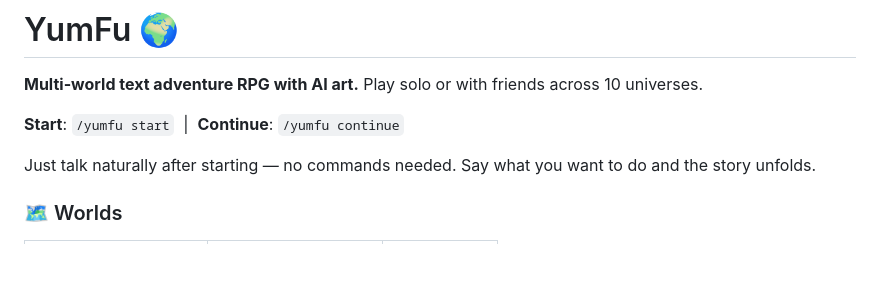
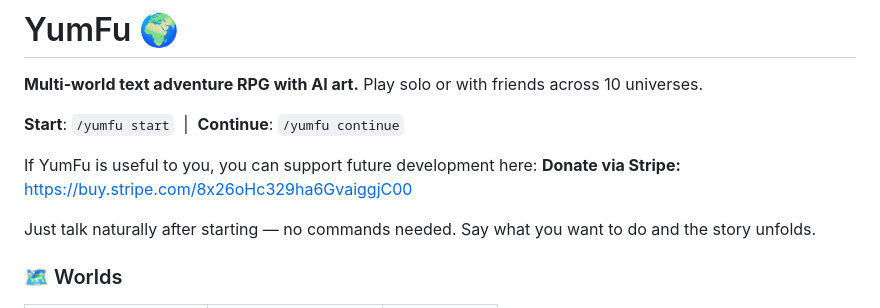
Before and after one commit to yumyumtum/yumfu, a Markdown page: SKILL.md, the part around the change. Drawn GitHub-style; blank space fills up the shorter version.

Commit message:
Add Stripe support links

```diff
--- a/SKILL.md
+++ b/SKILL.md
@@ -18,6 +18,9 @@ metadata:
 **Multi-world text adventure RPG with AI art.** Play solo or with friends across 10 universes.
 
 **Start**: `/yumfu start` &nbsp;|&nbsp; **Continue**: `/yumfu continue`
+
+If YumFu is useful to you, you can support future development here:
+**Donate via Stripe:** https://buy.stripe.com/8x26oHc329ha6GvaiggjC00
 
 Just talk naturally after starting — no commands needed. Say what you want to do and the story unfolds.
 
```
Also changed, not shown: README.md (+7 -0 lines).
